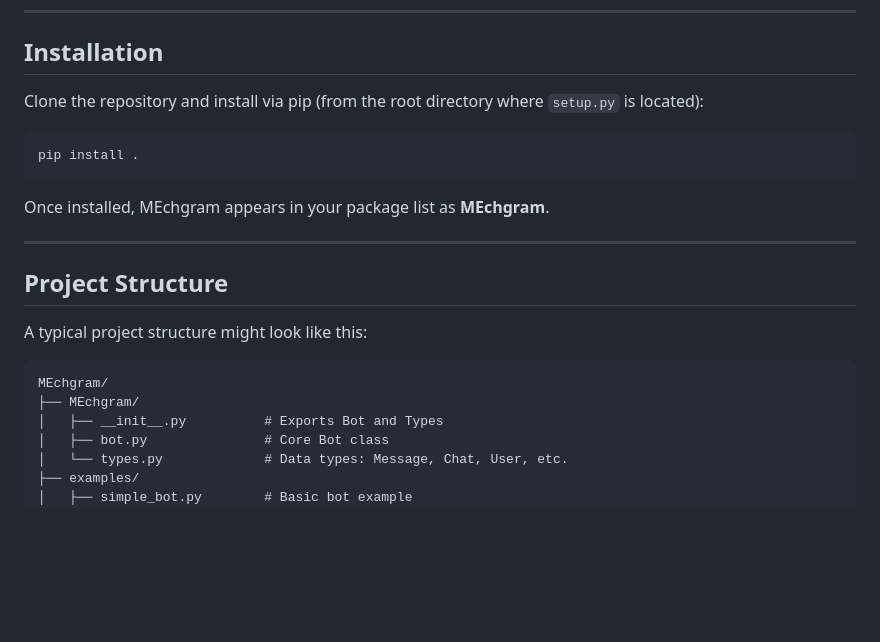
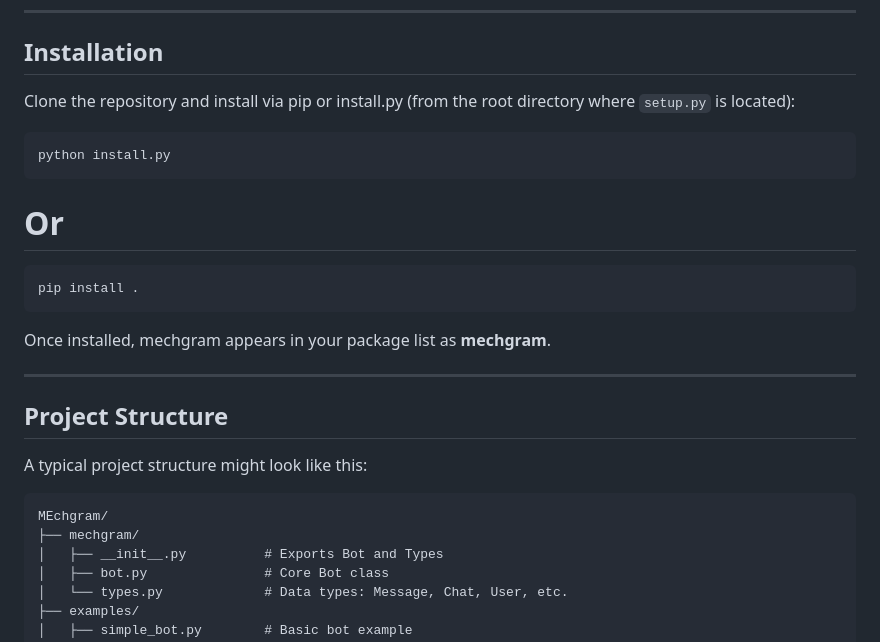
Before and after one commit to MEMozki/documentation-mech, a Markdown page: README.md, the part around the change printed below. GitHub-like rendering; blank space fills up the shorter version.

````diff
--- a/README.md
+++ b/README.md
@@ -54,13 +54,19 @@ MEchgram is designed to simplify Telegram bot development by providing a consist
 
 ## Installation
 
-Clone the repository and install via pip (from the root directory where `setup.py` is located):
+Clone the repository and install via pip or install.py (from the root directory where `setup.py` is located):
+
+```bash
+python install.py
+```
+
+# Or
 
 ```bash
 pip install .
 ```
 
-Once installed, MEchgram appears in your package list as **MEchgram**.
+Once installed, mechgram appears in your package list as **mechgram**.
 
 ---
 
@@ -70,7 +76,7 @@ A typical project structure might look like this:
 
 ```
 MEchgram/
-├── MEchgram/
+├── mechgram/
 │   ├── __init__.py          # Exports Bot and Types
 │   ├── bot.py               # Core Bot class
 │   └── types.py             # Data types: Message, Chat, User, etc.
````
Also changed, not shown: other parts of README.md (+12 -12 lines).
